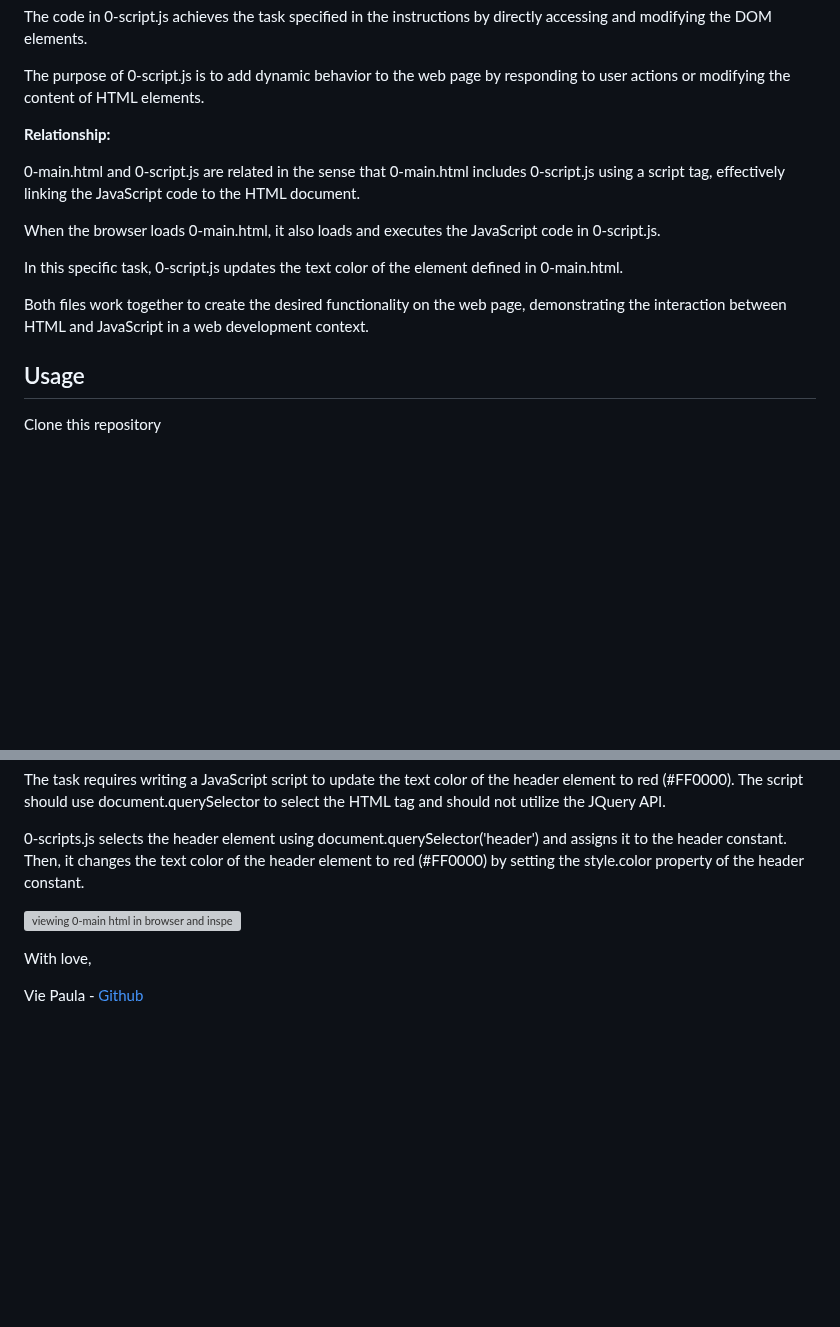
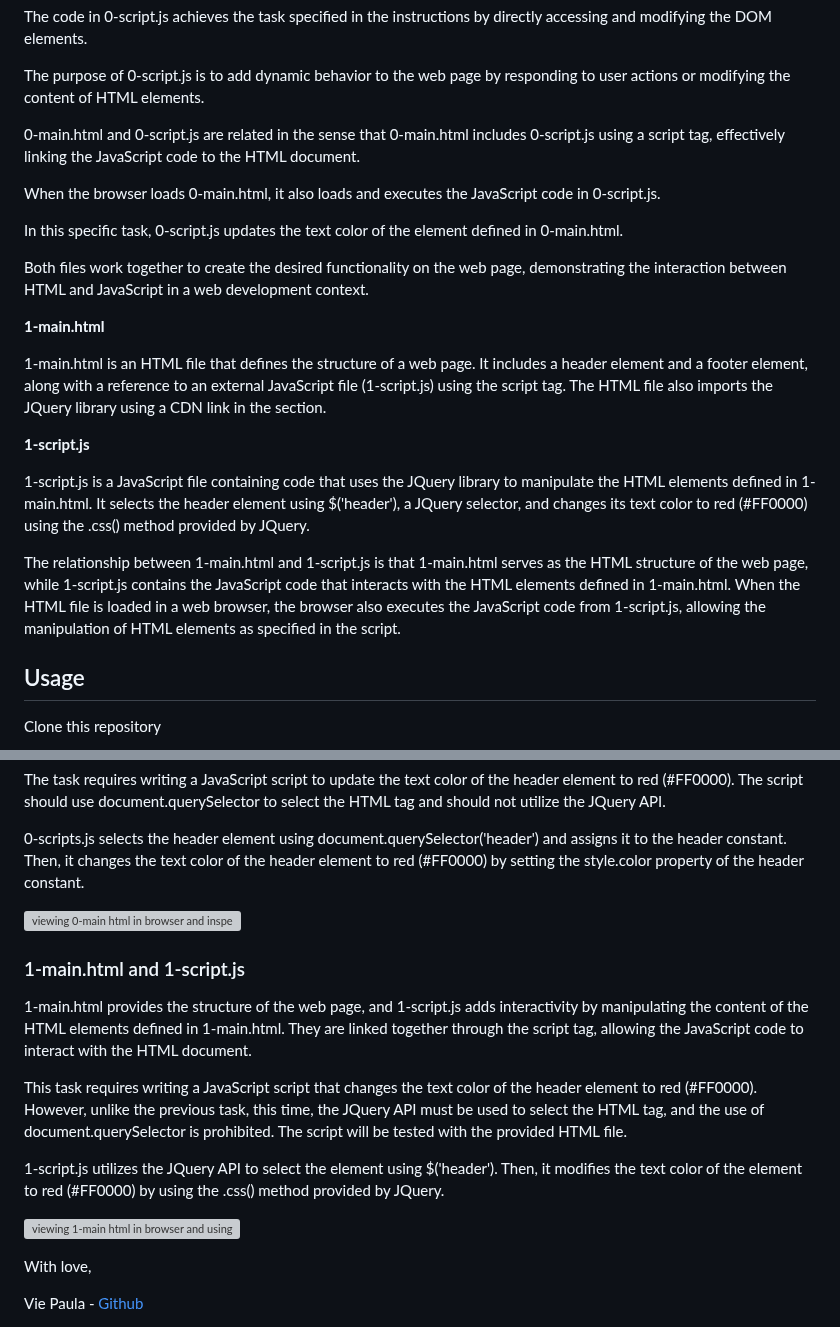
Before and after one commit to ThatsVie/atlas-higher_level_programming, a Markdown page: javascript-web_jquery/README.md, 2 parts joined by grey strips. Rendered like a GitHub page; blank space fills up the shorter version; grey boxes are pictures that could not be loaded.

```diff
--- a/javascript-web_jquery/README.md
+++ b/javascript-web_jquery/README.md
@@ -72,7 +72,6 @@ The code in 0-script.js achieves the task specified in the instructions by direc
 
 The purpose of 0-script.js is to add dynamic behavior to the web page by responding to user actions or modifying the content of HTML elements.
 
-**Relationship:**
 
 0-main.html and 0-script.js are related in the sense that 0-main.html includes 0-script.js using a script tag, effectively linking the JavaScript code to the HTML document.
 
@@ -82,6 +81,15 @@ In this specific task, 0-script.js updates the text color of the <header> elemen
 
 Both files work together to create the desired functionality on the web page, demonstrating the interaction between HTML and JavaScript in a web development context.
 
+**1-main.html**
+
+1-main.html is an HTML file that defines the structure of a web page. It includes a header element and a footer element, along with a reference to an external JavaScript file (1-script.js) using the script tag. The HTML file also imports the JQuery library using a CDN link in the <head> section.
+
+**1-script.js**
+
+1-script.js is a JavaScript file containing code that uses the JQuery library to manipulate the HTML elements defined in 1-main.html. It selects the header element using $('header'), a JQuery selector, and changes its text color to red (#FF0000) using the .css() method provided by JQuery.
+
+The relationship between 1-main.html and 1-script.js is that 1-main.html serves as the HTML structure of the web page, while 1-script.js contains the JavaScript code that interacts with the HTML elements defined in 1-main.html. When the HTML file is loaded in a web browser, the browser also executes the JavaScript code from 1-script.js, allowing the manipulation of HTML elements as specified in the script.
 
 ## Usage
 
@@ -127,6 +135,16 @@ The task requires writing a JavaScript script to update the text color of the  h
 
 ![viewing 0-main html in browser and inspect open](https://github.com/ThatsVie/atlas-higher_level_programming/assets/143755961/db03bf12-0c75-4542-b530-c2e6b3a9e3fe)
 
+### 1-main.html and 1-script.js
+
+1-main.html provides the structure of the web page, and 1-script.js adds interactivity by manipulating the content of the HTML elements defined in 1-main.html. They are linked together through the script tag, allowing the JavaScript code to interact with the HTML document.
+
+This task requires writing a JavaScript script that changes the text color of the header element to red (#FF0000). However, unlike the previous task, this time, the JQuery API must be used to select the HTML tag, and the use of document.querySelector is prohibited. The script will be tested with the provided HTML file.
+
+1-script.js utilizes the JQuery API to select the <header> element using $('header'). Then, it modifies the text color of the <header> element to red (#FF0000) by using the .css() method provided by JQuery.
+
+![viewing 1-main html in browser and using inspect](https://github.com/ThatsVie/atlas-higher_level_programming/assets/143755961/59428922-95e8-4141-b056-22e50cafc15e)
+
 With love,
 
 Vie Paula - [Github](https://github.com/ThatsVie)
```
